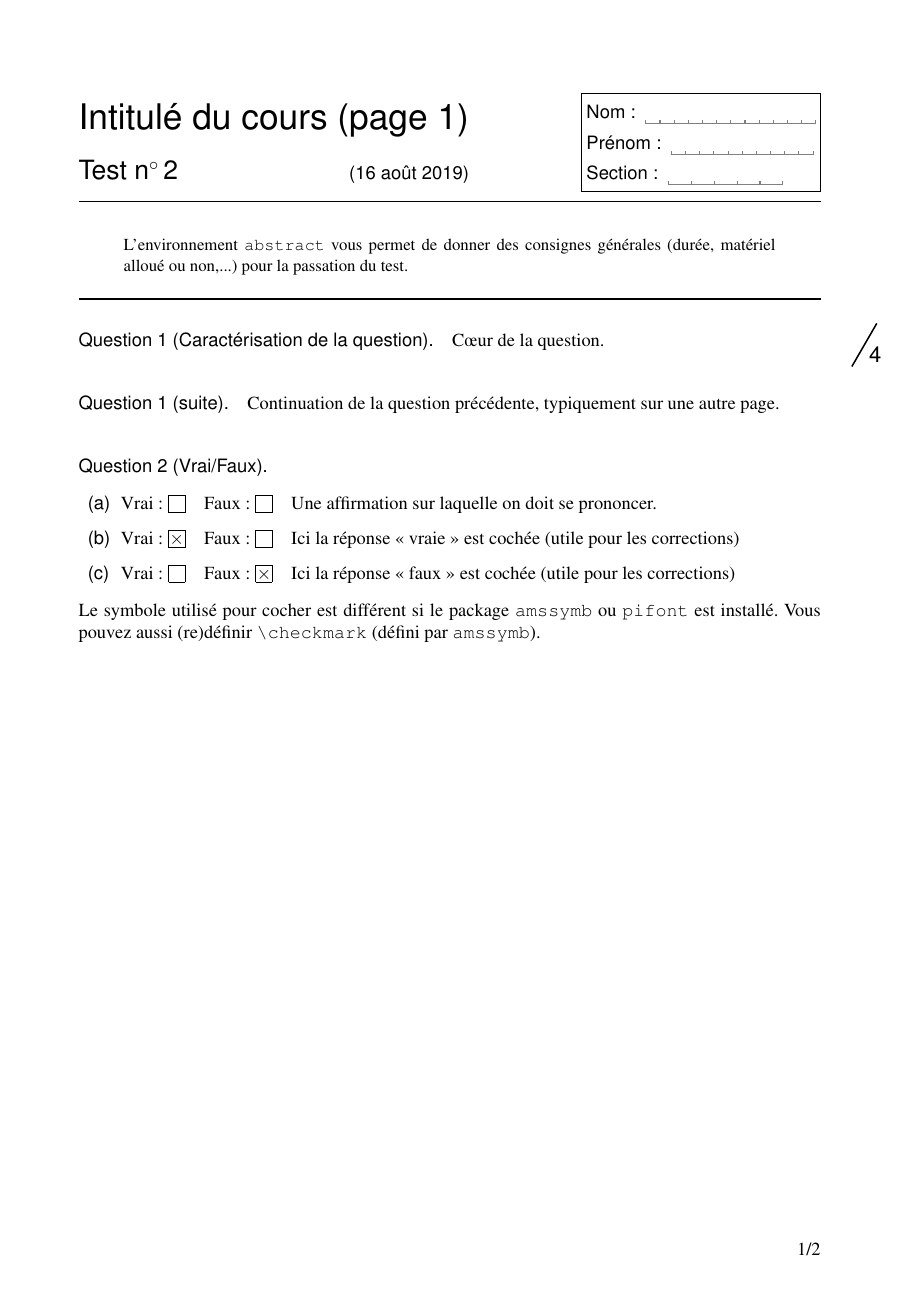
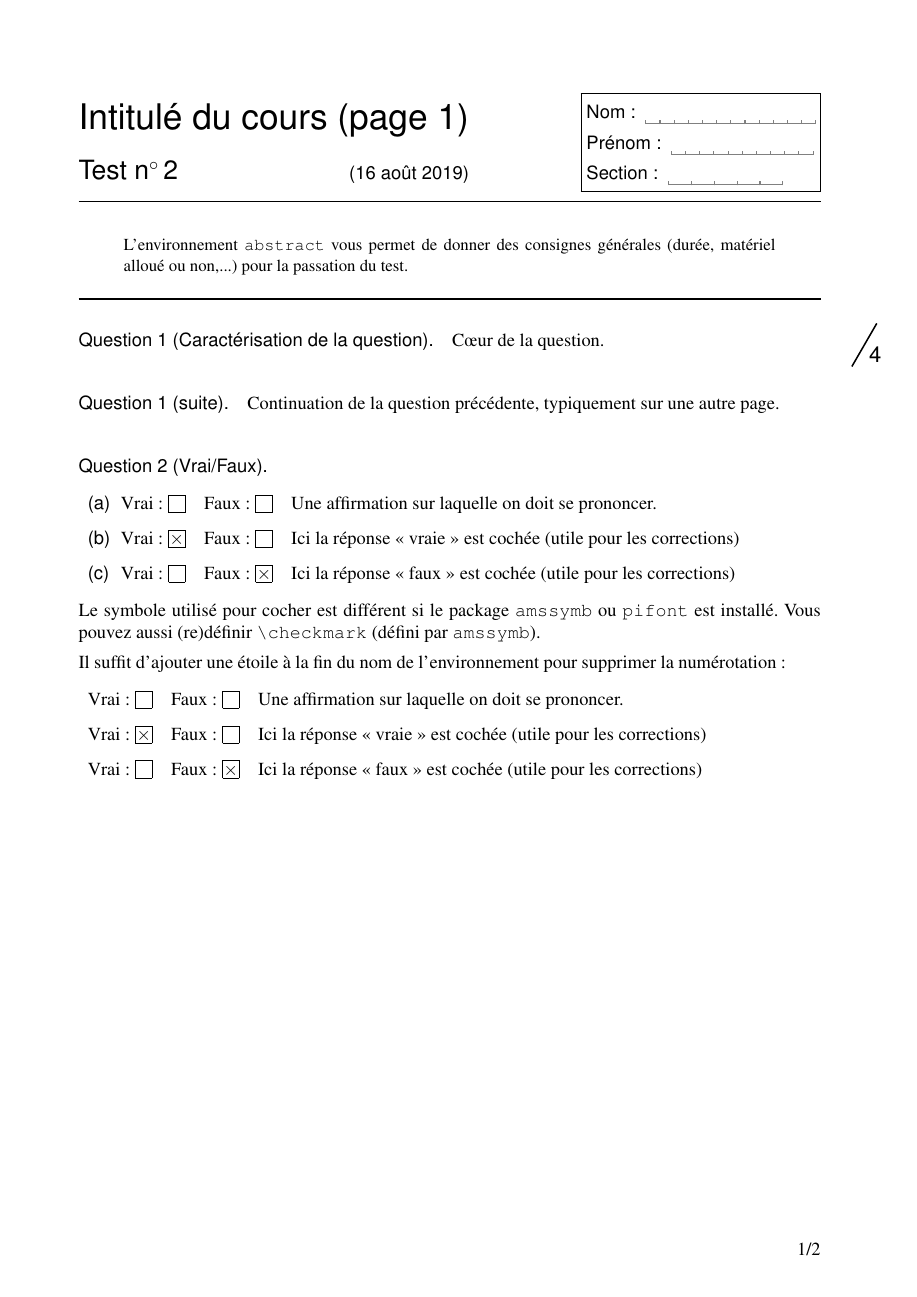
Before and after one commit to Chris00/latex-umons, a LaTeX document (tests-exemple.tex, which reads tests.cls): page 1 of 4. Compiled offline with pdfLaTeX.

Commit message:
[Breaking change] Be consistent: star environment ⇒ remove numbering

```diff
--- a/tests-exemple.tex
+++ b/tests-exemple.tex
@@ -81,6 +81,16 @@ Spécial$, $Virg#i~n{,}i^e%, 12121, 1, 1, \pi
   Le symbole utilisé pour cocher est différent si le package
   \verb+amssymb+ ou \verb+pifont+ est installé.  Vous pouvez aussi
   (re)définir \verb+\checkmark+ (défini par \verb+amssymb+).
+
+  Il suffit d'ajouter une étoile à la fin du nom de l'environnement
+  pour supprimer la numérotation :
+  \begin{TrueFalse*}
+  \item Une affirmation sur laquelle on doit se prononcer.
+  \item[true] Ici la réponse «~vraie~» est cochée (utile pour les
+    corrections)
+  \item[false] Ici la réponse «~faux~» est cochée (utile pour les
+    corrections)
+  \end{TrueFalse*}
 \end{question}
 
 \newpage
--- a/tests.cls
+++ b/tests.cls
@@ -1298,12 +1298,13 @@
   \end{tests@TF@gen}
   \egroup}
 
-% Boxes to tick (no "True"/"False").
-% Optional argument "true" to tick the box.
-\newenvironment{TrueFalse*}[1][]{\bgroup
-  \def\tests@TF@label{\tests@TF@number
-    \iftests@TF@item@thickT \tests@TF@drawbox@large@ticked
-    \else \tests@TF@drawbox@large\fi}%
+% No numbering
+\newenvironment{TrueFalse*}{\bgroup
+  \def\tests@TF@label{%
+    \testsTrueLabel\
+    \iftests@TF@item@thickT \tests@TF@tickedbox \else \tests@TF@drawbox\fi\quad
+    \testsFalseLabel\
+    \iftests@TF@item@thickF \tests@TF@tickedbox \else \tests@TF@drawbox\fi}%
   \let\item\tests@TF@item % locally
   \begin{tests@TF@gen}
   }{%
@@ -1342,9 +1343,26 @@
 }
 
 
+% Boxes to tick (no "True"/"False").
+% Optional argument "true" to tick the box.
 \newenvironment{choices}[1][]{%
   \bgroup
-  \def\tests@TF@label{#1\tests@TF@drawbox@large}%
+  \def\tests@TF@label{\tests@TF@number
+    \iftests@TF@item@thickT #1\tests@TF@drawbox@large@ticked
+    \else #1\tests@TF@drawbox@large\fi}%
+  \let\item\tests@TF@item % locally
+  \begin{tests@TF@gen}
+  }{%
+  \end{tests@TF@gen}
+  \egroup}
+
+% No numbering
+\newenvironment{choices*}[1][]{%
+  \bgroup
+  \def\tests@TF@label{%
+    \iftests@TF@item@thickT #1\tests@TF@drawbox@large@ticked
+    \else #1\tests@TF@drawbox@large\fi}%
+  \let\item\tests@TF@item % locally
   \begin{tests@TF@gen}
   }{%
   \end{tests@TF@gen}
```
Also changed, not shown: tests-exemple.tex (9 more changed lines).
